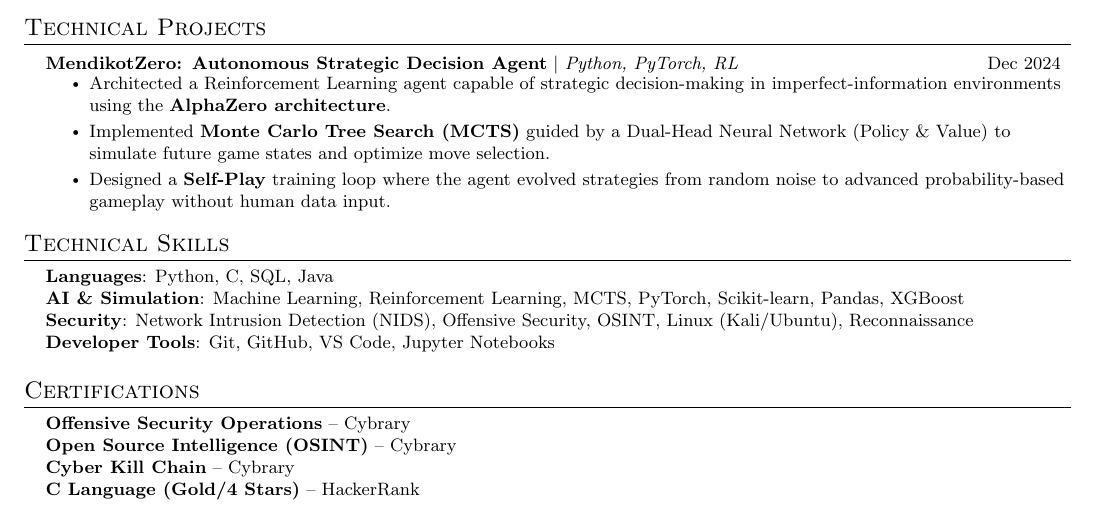
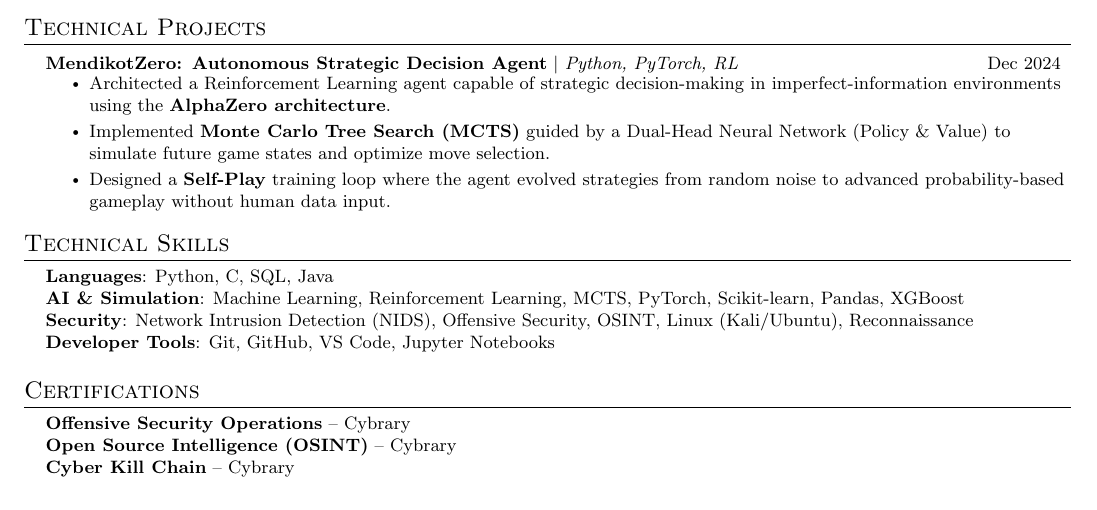
Before and after one commit to beeth73/CV, a LaTeX CV (hyperlink/Bhushan_Ladgaonkar_Resume.tex): part of the page, cut so that both start at the same text. Compiled offline with pdfLaTeX.

Commit message:
Update Bhushan_Ladgaonkar_Resume.tex

```diff
--- a/hyperlink/Bhushan_Ladgaonkar_Resume.tex
+++ b/hyperlink/Bhushan_Ladgaonkar_Resume.tex
@@ -141,7 +141,6 @@
      \textbf{Offensive Security Operations} -- Cybrary \\
      \textbf{Open Source Intelligence (OSINT)} -- Cybrary \\
      \textbf{Cyber Kill Chain} -- Cybrary \\
-     \textbf{C Language (Gold/4 Stars)} -- HackerRank
     }}
  \end{itemize}
 
```
